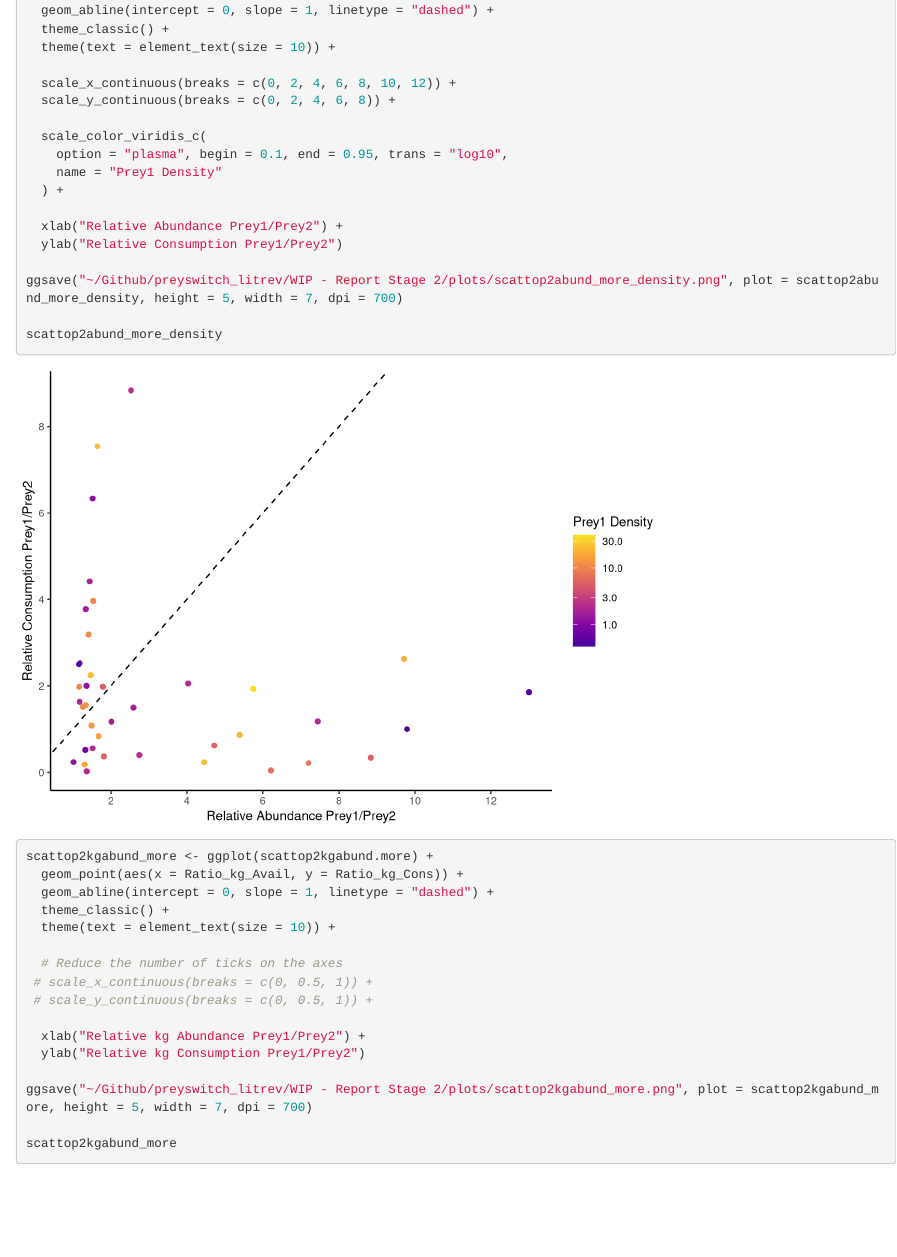
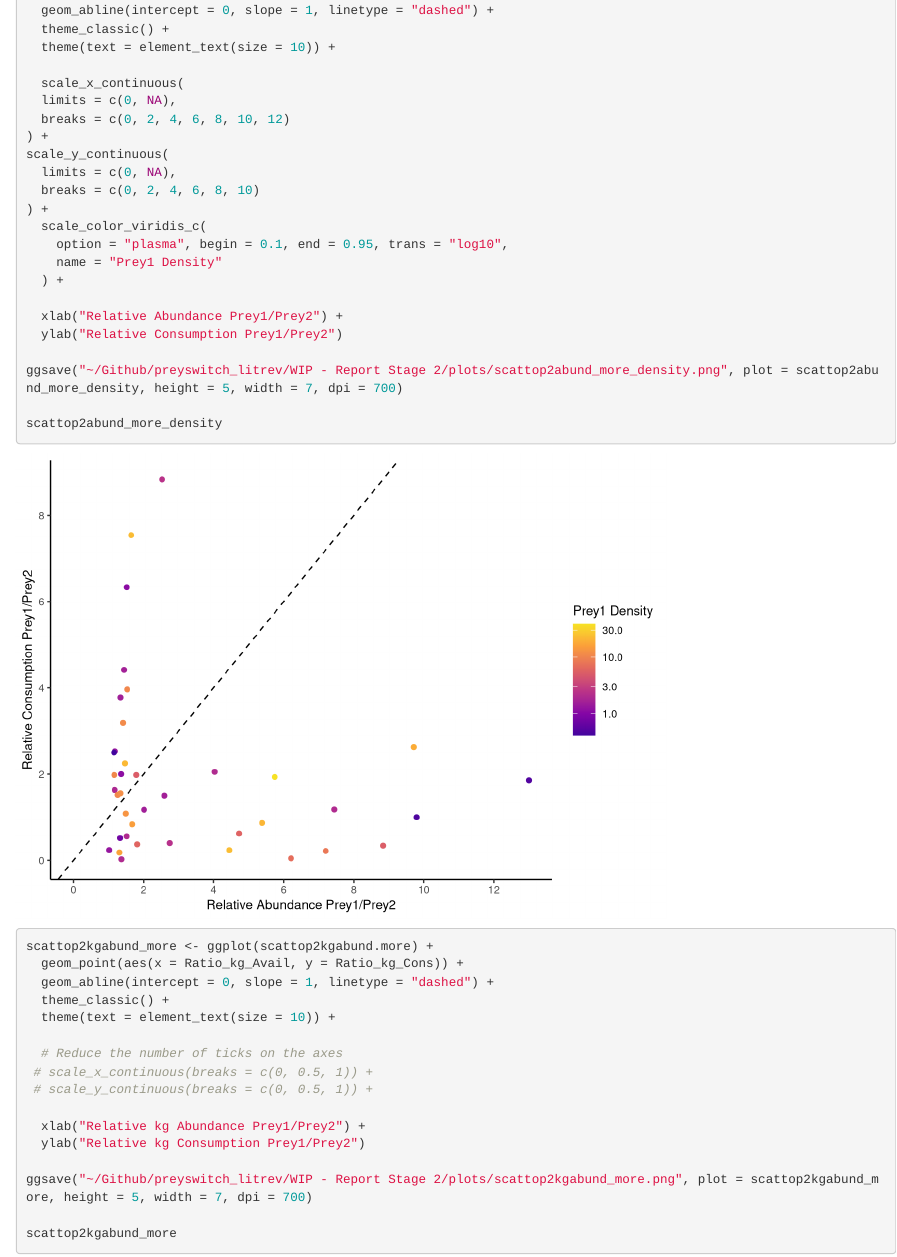
Before and after one commit to CMProkopenko/preyswitch_litrev, an R Markdown document (WIP - Report Stage 2/code/Wolfglmm.Rmd): the page in a window 1100 px wide, from 13840 px down. Rendered offline with R 4.5, knitr and Pandoc, with nearby package versions; some code elsewhere in the file could not run offline.

Commit message:
updating figure axes
updating figure axes of relative use by absolute abundance figure

```diff
--- a/WIP - Report Stage 2/code/Wolfglmm.Rmd
+++ b/WIP - Report Stage 2/code/Wolfglmm.Rmd
@@ -775,9 +775,14 @@ scattop2abund_more_density <- ggplot(scattop2abund.more.density) +
   theme_classic() +
   theme(text = element_text(size = 10)) +
 
-  scale_x_continuous(breaks = c(0, 2, 4, 6, 8, 10, 12)) +
-  scale_y_continuous(breaks = c(0, 2, 4, 6, 8)) +
-
+  scale_x_continuous(
+  limits = c(0, NA),
+  breaks = c(0, 2, 4, 6, 8, 10, 12)
+) +
+scale_y_continuous(
+  limits = c(0, NA),
+  breaks = c(0, 2, 4, 6, 8, 10)
+) +
   scale_color_viridis_c(
     option = "plasma", begin = 0.1, end = 0.95, trans = "log10",
     name = "Prey1 Density"
```
